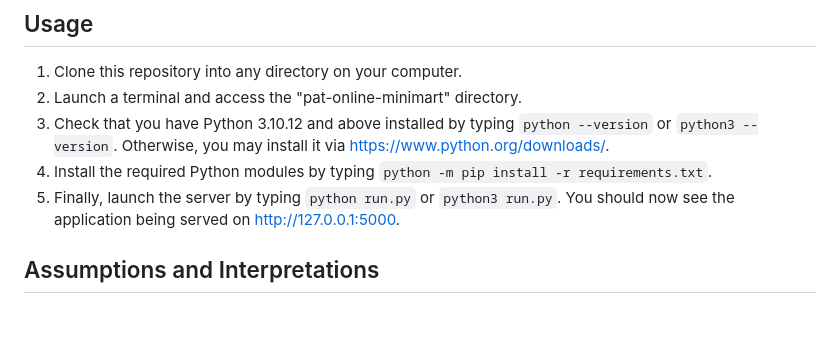
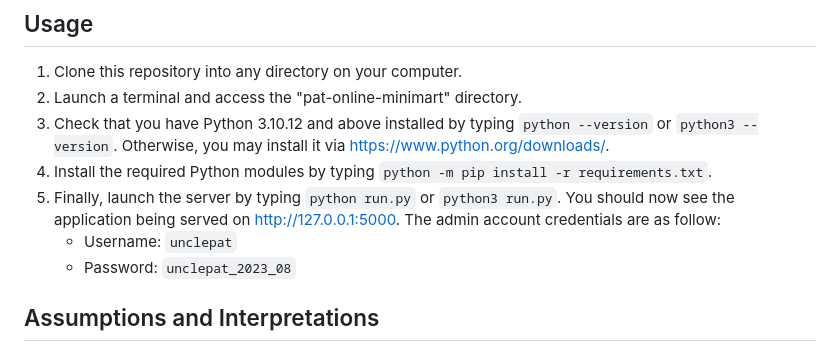
Before and after one commit to chydarren/pat-online-minimart, a Markdown page: README.md, the part around the change. Drawn GitHub-style; blank space fills up the shorter version.

Commit message:
Finalize the README contents

```diff
--- a/README.md
+++ b/README.md
@@ -8,7 +8,9 @@
 2. Launch a terminal and access the "pat-online-minimart" directory.
 3. Check that you have Python 3.10.12 and above installed by typing `python --version` or `python3 --version`. Otherwise, you may install it via https://www.python.org/downloads/.
 4. Install the required Python modules by typing `python -m pip install -r requirements.txt`.
-5. Finally, launch the server by typing `python run.py` or `python3 run.py`. You should now see the application being served on http://127.0.0.1:5000.
+5. Finally, launch the server by typing `python run.py` or `python3 run.py`. You should now see the application being served on http://127.0.0.1:5000. The admin account credentials are as follow:
+   - Username: `unclepat`
+   - Password: `unclepat_2023_08`
 
 ## Assumptions and Interpretations
 
```
